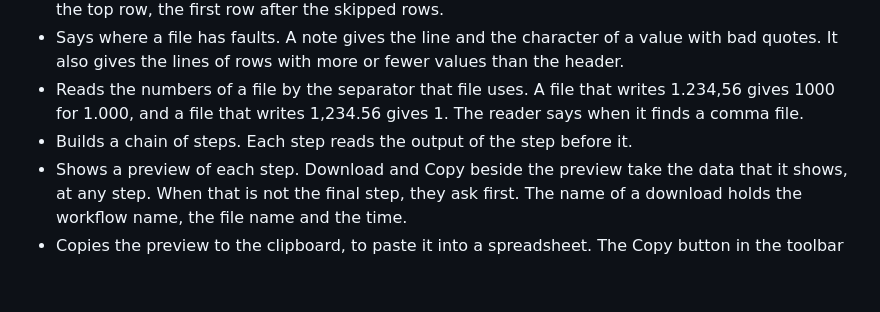
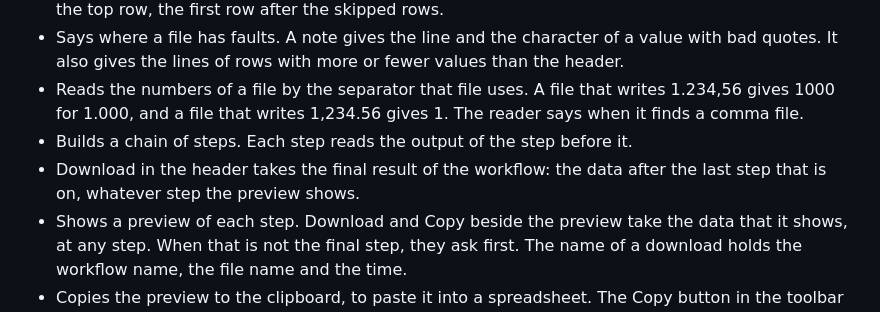
Before and after one commit to ethanpil/delimiter-lab, a Markdown page: README.md, the part around the change. Rendered like a GitHub page; blank space fills up the shorter version.

Commit message:
Write down the Download of the final result
Co-Authored-By: Claude Opus 5 <noreply@anthropic.com>

```diff
--- a/README.md
+++ b/README.md
@@ -12,6 +12,7 @@ Use it here: **https://ethanpil.github.io/delimiter-lab/**
 - Says where a file has faults. A note gives the line and the character of a value with bad quotes. It also gives the lines of rows with more or fewer values than the header.
 - Reads the numbers of a file by the separator that file uses. A file that writes 1.234,56 gives 1000 for 1.000, and a file that writes 1,234.56 gives 1. The reader says when it finds a comma file.
 - Builds a chain of steps. Each step reads the output of the step before it.
+- Download in the header takes the final result of the workflow: the data after the last step that is on, whatever step the preview shows.
 - Shows a preview of each step. Download and Copy beside the preview take the data that it shows, at any step. When that is not the final step, they ask first. The name of a download holds the workflow name, the file name and the time.
 - Copies the preview to the clipboard, to paste it into a spreadsheet. The Copy button in the toolbar of the preview copies the result of the step. A right click on a cell copies its value, its row or its column. A right click on a row number copies that row. A right click on a column name copies that column with its name, and the profile of a column has a Copy button too. A copy takes at most 1,000,000 cells.
 - Shows a profile of a column (type, empty cells, different values, smallest and largest, most common values) when you click its name.
```
Also changed, not shown: CHANGELOG.md (+1 -0 lines), CONTEXT.md (+1 -0 lines).
